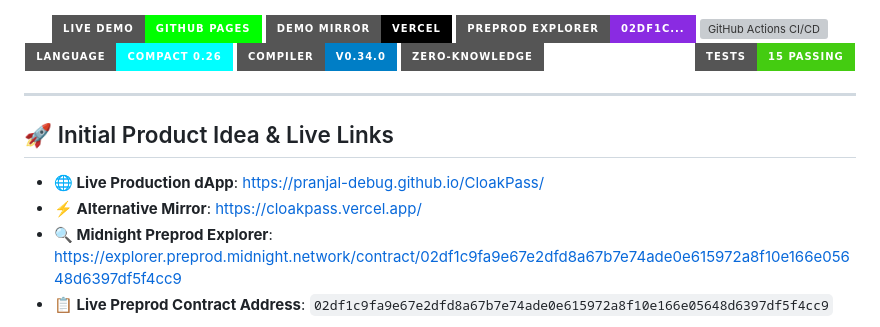
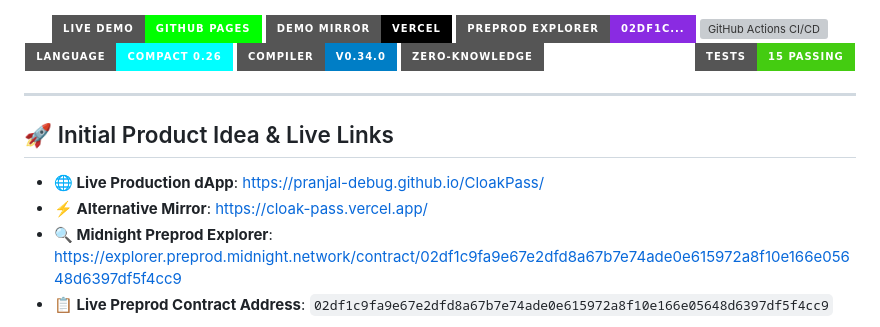
Before and after one commit to Pranjal-debug/CloakPass, a Markdown page: README.md, the part around one of its changes. Rendered like a GitHub page; badges without logos; grey boxes are pictures that could not be loaded.

Commit message:
docs: sync live vercel deployment url to cloak-pass.vercel.app

```diff
--- a/README.md
+++ b/README.md
@@ -20,7 +20,7 @@
 ## 🚀 Initial Product Idea & Live Links
 
 - **🌐 Live Production dApp**: [https://pranjal-debug.github.io/CloakPass/](https://pranjal-debug.github.io/CloakPass/)
-- **⚡ Alternative Mirror**: [https://cloakpass.vercel.app/](https://cloakpass.vercel.app/)
+- **⚡ Alternative Mirror**: [https://cloak-pass.vercel.app/](https://cloak-pass.vercel.app/)
 - **🔍 Midnight Preprod Explorer**: [https://explorer.preprod.midnight.network/contract/02df1c9fa9e67e2dfd8a67b7e74ade0e615972a8f10e166e05648d6397df5f4cc9](https://explorer.preprod.midnight.network/contract/02df1c9fa9e67e2dfd8a67b7e74ade0e615972a8f10e166e05648d6397df5f4cc9)
 - **📋 Live Preprod Contract Address**: `02df1c9fa9e67e2dfd8a67b7e74ade0e615972a8f10e166e05648d6397df5f4cc9`
 
```
Also changed, not shown: other parts of README.md (+1 -1 lines), SUBMISSION_THE_TURN.md (+1 -1 lines), audit.md (+1 -1 lines).
